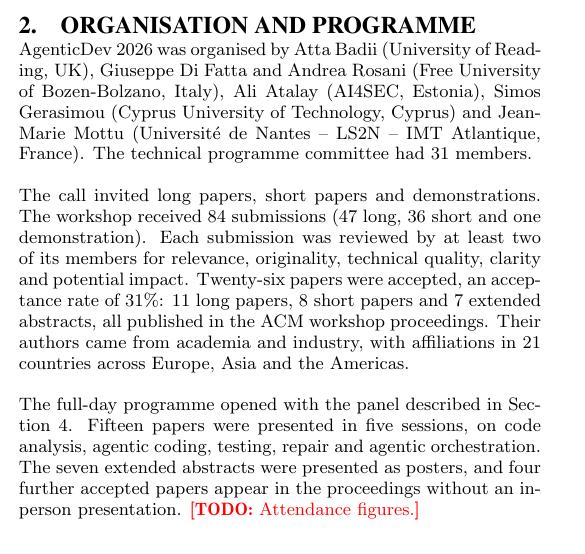
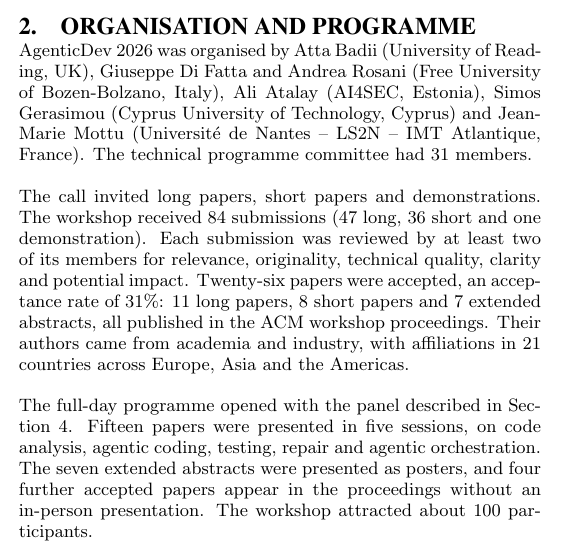
Before and after one commit to difatta/agenticdev2026-sen, a LaTeX paper (main.tex, which reads sections/02-workshop.tex): part of one column of page 1 of 4, cut so that both start at the same text. Compiled offline with pdfLaTeX.

Commit message:
Add attendance (about 100 participants)
Co-Authored-By: Claude Opus 5.5 <noreply@anthropic.com>
Claude-Session: https://claude.ai/code/session_01MQAZP7VkME5d3CBonzeDrB

```diff
--- a/sections/02-workshop.tex
+++ b/sections/02-workshop.tex
@@ -5,4 +5,4 @@ AgenticDev~2026 was organised by Atta Badii (University of Reading, UK), Giusepp
 
 The call invited long papers, short papers and demonstrations. The workshop received 84 submissions (47 long, 36 short and one demonstration). Each submission was reviewed by at least two of its members for relevance, originality, technical quality, clarity and potential impact. Twenty-six papers were accepted, an acceptance rate of 31\%: 11 long papers, 8 short papers and 7 extended abstracts, all published in the ACM workshop proceedings. Their authors came from academia and industry, with affiliations in 21 countries across Europe, Asia and the Americas.
 
-The full-day programme opened with the panel described in Section~\ref{sec:panel}. Fifteen papers were presented in five sessions, on code analysis, agentic coding, testing, repair and agentic orchestration. The seven extended abstracts were presented as posters, and four further accepted papers appear in the proceedings without an in-person presentation. \todo{Attendance figures.}
+The full-day programme opened with the panel described in Section~\ref{sec:panel}. Fifteen papers were presented in five sessions, on code analysis, agentic coding, testing, repair and agentic orchestration. The seven extended abstracts were presented as posters, and four further accepted papers appear in the proceedings without an in-person presentation. The workshop attracted about 100 participants.
```
